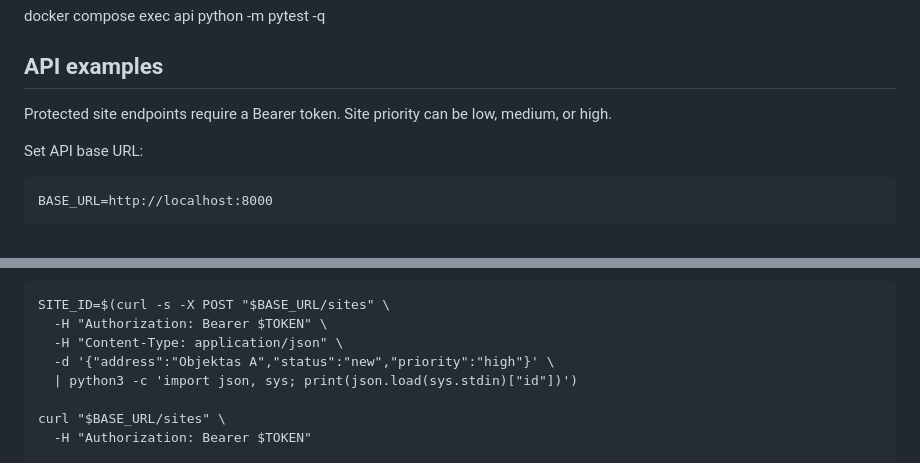
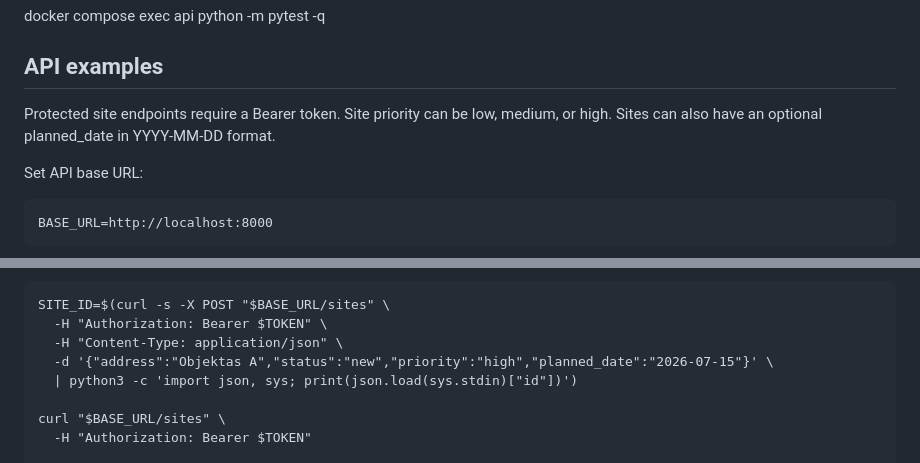
Before and after one commit to dreamasss/ftth-task-tracker-api, a Markdown page: README.md, 2 parts joined by grey strips. GitHub-like rendering.

Commit message:
document site planned date

```diff
--- a/README.md
+++ b/README.md
@@ -57,7 +57,7 @@ docker compose exec api python -m pytest -q
 
 ## API examples
 
-Protected site endpoints require a Bearer token. Site priority can be low, medium, or high.
+Protected site endpoints require a Bearer token. Site priority can be low, medium, or high. Sites can also have an optional planned_date in YYYY-MM-DD format.
 
 Set API base URL:
 
@@ -86,7 +86,7 @@ Create and use a site:
     SITE_ID=$(curl -s -X POST "$BASE_URL/sites" \
       -H "Authorization: Bearer $TOKEN" \
       -H "Content-Type: application/json" \
-      -d '{"address":"Objektas A","status":"new","priority":"high"}' \
+      -d '{"address":"Objektas A","status":"new","priority":"high","planned_date":"2026-07-15"}' \
       | python3 -c 'import json, sys; print(json.load(sys.stdin)["id"])')
 
     curl "$BASE_URL/sites" \
```
